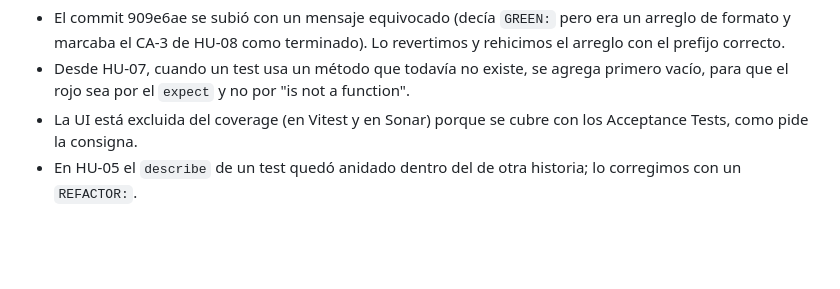
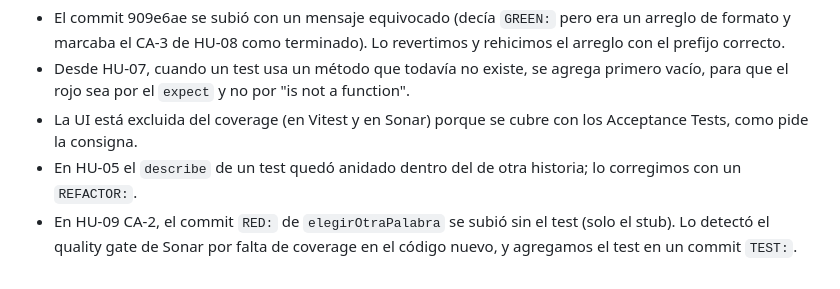
Before and after one commit to regdio/Ahorcado-, a Markdown page: NOTES.md, the part around the change. Drawn GitHub-style; blank space fills up the shorter version.

Commit message:
docs: anotar el test faltante de HU-09 CA-2 detectado por Sonar

```diff
--- a/NOTES.md
+++ b/NOTES.md
@@ -134,3 +134,4 @@ Como jugador, quiero recibir una palabra al azar de una lista para que cada part
 - Desde HU-07, cuando un test usa un método que todavía no existe, se agrega primero vacío, para que el rojo sea por el `expect` y no por "is not a function".
 - La UI está excluida del coverage (en Vitest y en Sonar) porque se cubre con los Acceptance Tests, como pide la consigna.
 - En HU-05 el `describe` de un test quedó anidado dentro del de otra historia; lo corregimos con un `REFACTOR:`.
+- En HU-09 CA-2, el commit `RED:` de `elegirOtraPalabra` se subió sin el test (solo el stub). Lo detectó el quality gate de Sonar por falta de coverage en el código nuevo, y agregamos el test en un commit `TEST:`.
```
